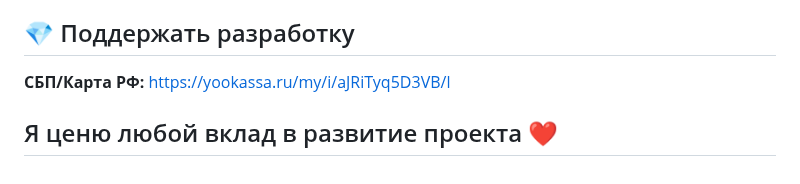
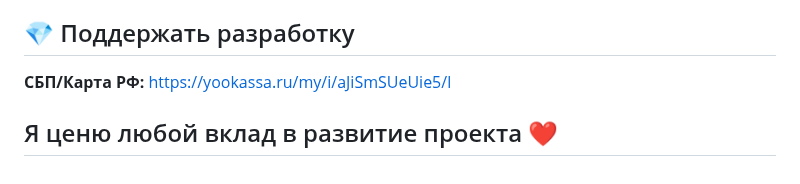
Before and after one commit to whusy/vless-shopbot, a Markdown page: README.md, the part around the change. GitHub-like rendering.

```diff
--- a/README.md
+++ b/README.md
@@ -163,6 +163,6 @@ docker-compose down && docker-compose up -d --build
 
 ## 💎 Поддержать разработку
 
-**СБП/Карта РФ:** https://yookassa.ru/my/i/aJRiTyq5D3VB/l
+**СБП/Карта РФ:** https://yookassa.ru/my/i/aJiSmSUeUie5/l
 
 ## Я ценю любой вклад в развитие проекта ❤️
```
